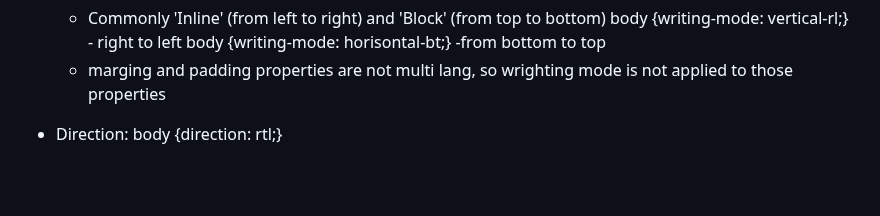
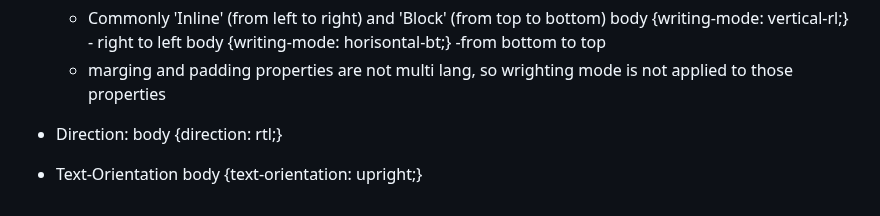
Before and after one commit to forelock7/htmlcss-main, a Markdown page: README.md, the part around the change. GitHub-like rendering; blank space fills up the shorter version.

Commit message:
157. Text-Orientation

```diff
--- a/README.md
+++ b/README.md
@@ -493,3 +493,6 @@ This repository is contains the code used in my course "Understanding HTML and C
 
 -   Direction:
     body {direction: rtl;}
+
+-   Text-Orientation
+    body {text-orientation: upright;}
```
